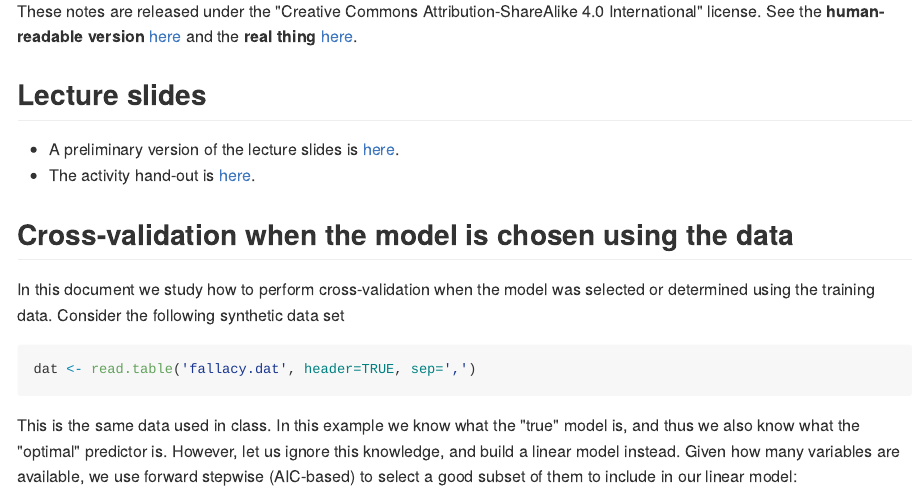
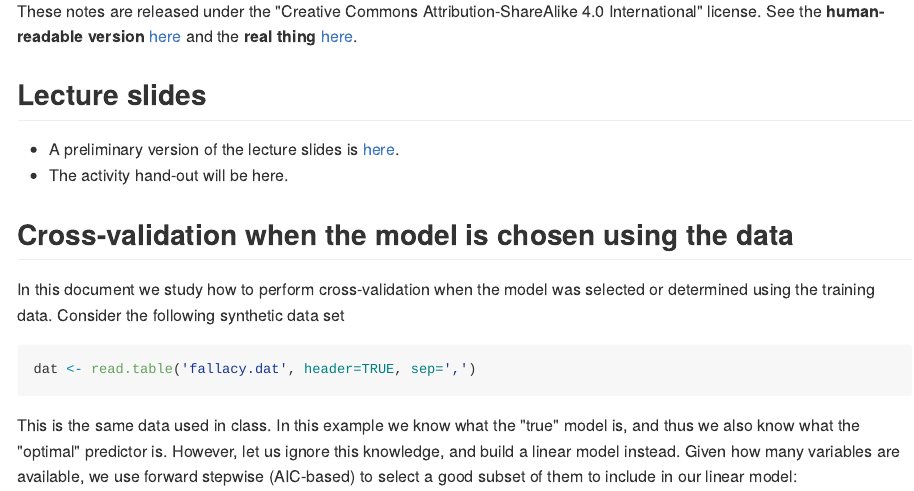
Before and after one commit to msalibian/STAT406, an R Markdown document (Lecture3/README.Rmd): the page in a window 1100 px wide, from 200 px down. The pictures show the output file Lecture3/README.md that the author committed with the source, drawn offline in the style of GitHub.

Commit message:
Initial commit for Lecture 3

```diff
--- a/Lecture3/README.Rmd
+++ b/Lecture3/README.Rmd
@@ -18,8 +18,8 @@
 
 ## Lecture slides
 
-* A preliminary version of the lecture slides is [here](STAT406-17-lecture-3.pdf).
-* The activity hand-out is [here](lecture3-activity.pdf).
+* A preliminary version of the lecture slides is [here](STAT406-18-lecture-3-preliminary.pdf).
+* The activity hand-out will be here.
 
 ## Cross-validation when the model is chosen using the data
 
```
Also changed, not shown: Lecture3/README.md, 1 other file.
